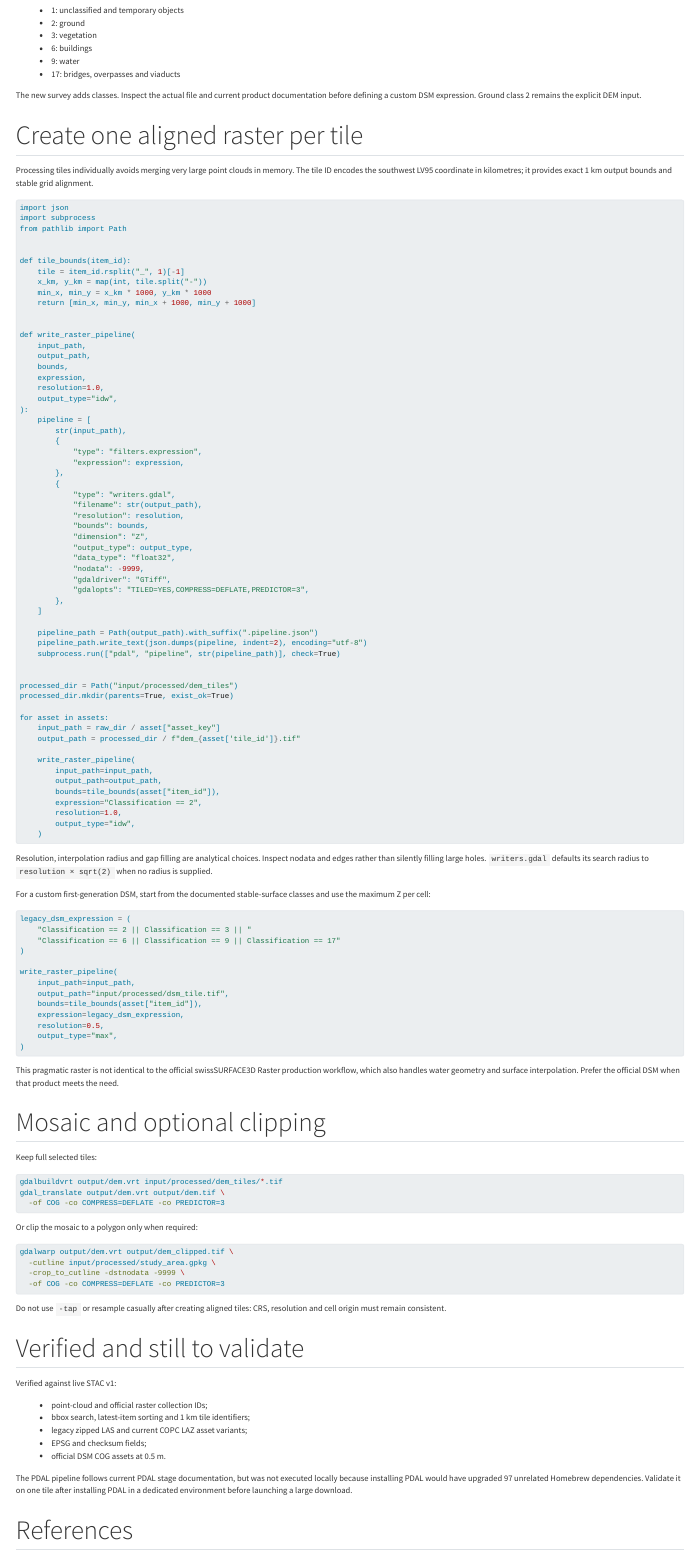
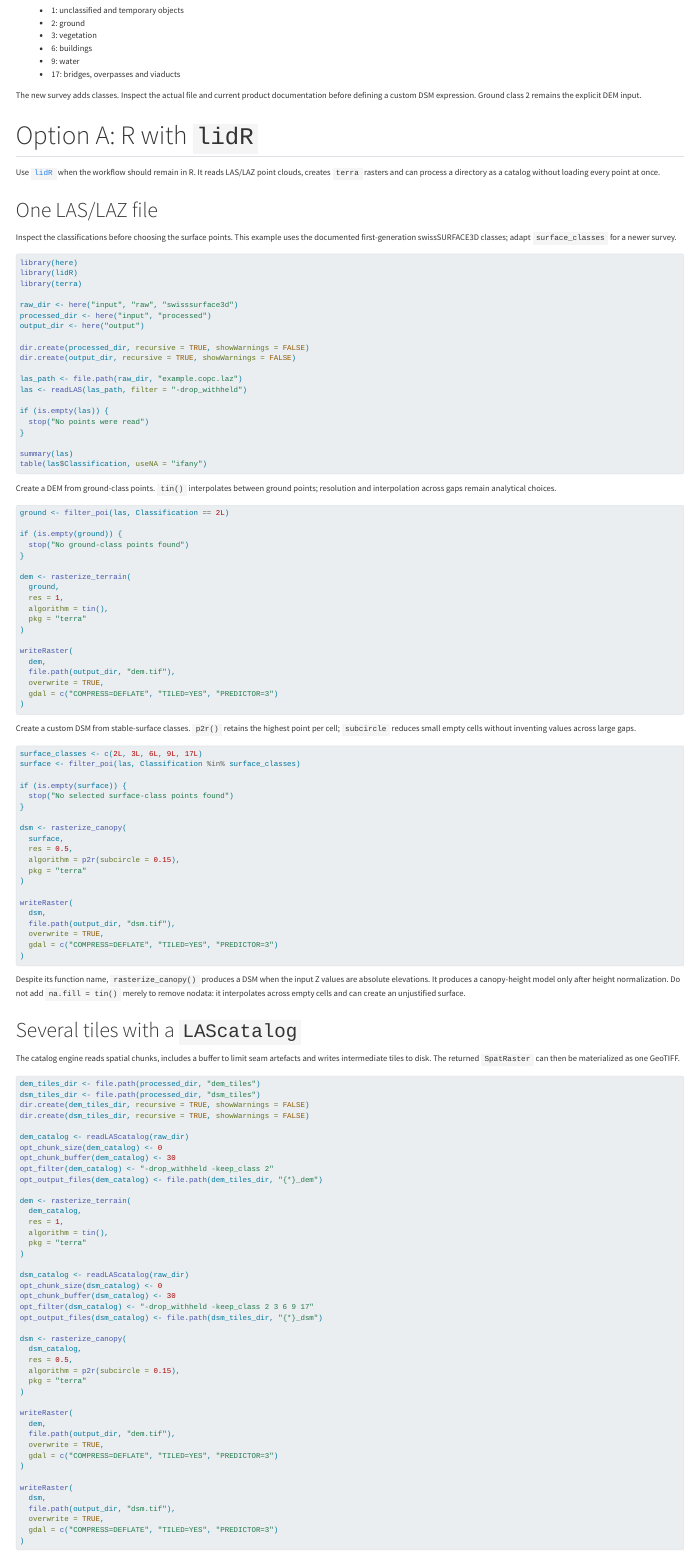
Before and after one commit to olafkoenig/data-toolbox, a Quarto document (recipes/swisssurface3d.qmd): the page in a window 1100 px wide, from 1970 px down. Rendered offline with R 4.5, knitr and Pandoc in place of Quarto, with nearby package versions; menus at the side of the page are left out.

Commit message:
Add R lidR DEM and DSM workflow

````diff
--- a/recipes/swisssurface3d.qmd
+++ b/recipes/swisssurface3d.qmd
@@ -159,4 +159,133 @@ The first-generation official classification is:
 
 The new survey adds classes. Inspect the actual file and current product documentation before defining a custom DSM expression. Ground class 2 remains the explicit DEM input.
 
-## Create one aligned raster per tile
+## Option A: R with `lidR`
+
+Use [`lidR`](https://r-lidar.github.io/lidRbook/) when the workflow should remain in R. It reads LAS/LAZ point clouds, creates `terra` rasters and can process a directory as a catalog without loading every point at once.
+
+### One LAS/LAZ file
+
+Inspect the classifications before choosing the surface points. This example uses the documented first-generation swissSURFACE3D classes; adapt `surface_classes` for a newer survey.
+
+```r
+library(here)
+library(lidR)
+library(terra)
+
+raw_dir <- here("input", "raw", "swisssurface3d")
+processed_dir <- here("input", "processed")
+output_dir <- here("output")
+
+dir.create(processed_dir, recursive = TRUE, showWarnings = FALSE)
+dir.create(output_dir, recursive = TRUE, showWarnings = FALSE)
+
+las_path <- file.path(raw_dir, "example.copc.laz")
+las <- readLAS(las_path, filter = "-drop_withheld")
+
+if (is.empty(las)) {
+  stop("No points were read")
+}
+
+summary(las)
+table(las$Classification, useNA = "ifany")
+```
+
+Create a DEM from ground-class points. `tin()` interpolates between ground points; resolution and interpolation across gaps remain analytical choices.
+
+```r
+ground <- filter_poi(las, Classification == 2L)
+
+if (is.empty(ground)) {
+  stop("No ground-class points found")
+}
+
+dem <- rasterize_terrain(
+  ground,
+  res = 1,
+  algorithm = tin(),
+  pkg = "terra"
+)
+
+writeRaster(
+  dem,
+  file.path(output_dir, "dem.tif"),
+  overwrite = TRUE,
+  gdal = c("COMPRESS=DEFLATE", "TILED=YES", "PREDICTOR=3")
+)
+```
+
+Create a custom DSM from stable-surface classes. `p2r()` retains the highest point per cell; `subcircle` reduces small empty cells without inventing values across large gaps.
+
+```r
+surface_classes <- c(2L, 3L, 6L, 9L, 17L)
+surface <- filter_poi(las, Classification %in% surface_classes)
+
+if (is.empty(surface)) {
+  stop("No selected surface-class points found")
+}
+
+dsm <- rasterize_canopy(
+  surface,
+  res = 0.5,
+  algorithm = p2r(subcircle = 0.15),
+  pkg = "terra"
+)
+
+writeRaster(
+  dsm,
+  file.path(output_dir, "dsm.tif"),
+  overwrite = TRUE,
+  gdal = c("COMPRESS=DEFLATE", "TILED=YES", "PREDICTOR=3")
+)
+```
+
+Despite its function name, `rasterize_canopy()` produces a DSM when the input Z values are absolute elevations. It produces a canopy-height model only after height normalization. Do not add `na.fill = tin()` merely to remove nodata: it interpolates across empty cells and can create an unjustified surface.
+
+### Several tiles with a `LAScatalog`
+
+The catalog engine reads spatial chunks, includes a buffer to limit seam artefacts and writes intermediate tiles to disk. The returned `SpatRaster` can then be materialized as one GeoTIFF.
+
+```r
+dem_tiles_dir <- file.path(processed_dir, "dem_tiles")
+dsm_tiles_dir <- file.path(processed_dir, "dsm_tiles")
+dir.create(dem_tiles_dir, recursive = TRUE, showWarnings = FALSE)
+dir.create(dsm_tiles_dir, recursive = TRUE, showWarnings = FALSE)
+
+dem_catalog <- readLAScatalog(raw_dir)
+opt_chunk_size(dem_catalog) <- 0
+opt_chunk_buffer(dem_catalog) <- 30
+opt_filter(dem_catalog) <- "-drop_withheld -keep_class 2"
+opt_output_files(dem_catalog) <- file.path(dem_tiles_dir, "{*}_dem")
+
+dem <- rasterize_terrain(
+  dem_catalog,
+  res = 1,
+  algorithm = tin(),
+  pkg = "terra"
+)
+
+dsm_catalog <- readLAScatalog(raw_dir)
+opt_chunk_size(dsm_catalog) <- 0
+opt_chunk_buffer(dsm_catalog) <- 30
+opt_filter(dsm_catalog) <- "-drop_withheld -keep_class 2 3 6 9 17"
+opt_output_files(dsm_catalog) <- file.path(dsm_tiles_dir, "{*}_dsm")
+
+dsm <- rasterize_canopy(
+  dsm_catalog,
+  res = 0.5,
+  algorithm = p2r(subcircle = 0.15),
+  pkg = "terra"
+)
+
+writeRaster(
+  dem,
+  file.path(output_dir, "dem.tif"),
+  overwrite = TRUE,
+  gdal = c("COMPRESS=DEFLATE", "TILED=YES", "PREDICTOR=3")
+)
+
+writeRaster(
+  dsm,
+  file.path(output_dir, "dsm.tif"),
+  overwrite = TRUE,
+  gdal = c("COMPRESS=DEFLATE", "TILED=YES", "PREDICTOR=3")
````
Also changed, not shown: ROADMAP.md (+2 -1 lines), topics/swisstopo.qmd (+1 -1 lines), recipes/swisssurface3d.qmd (13 more changed lines).
